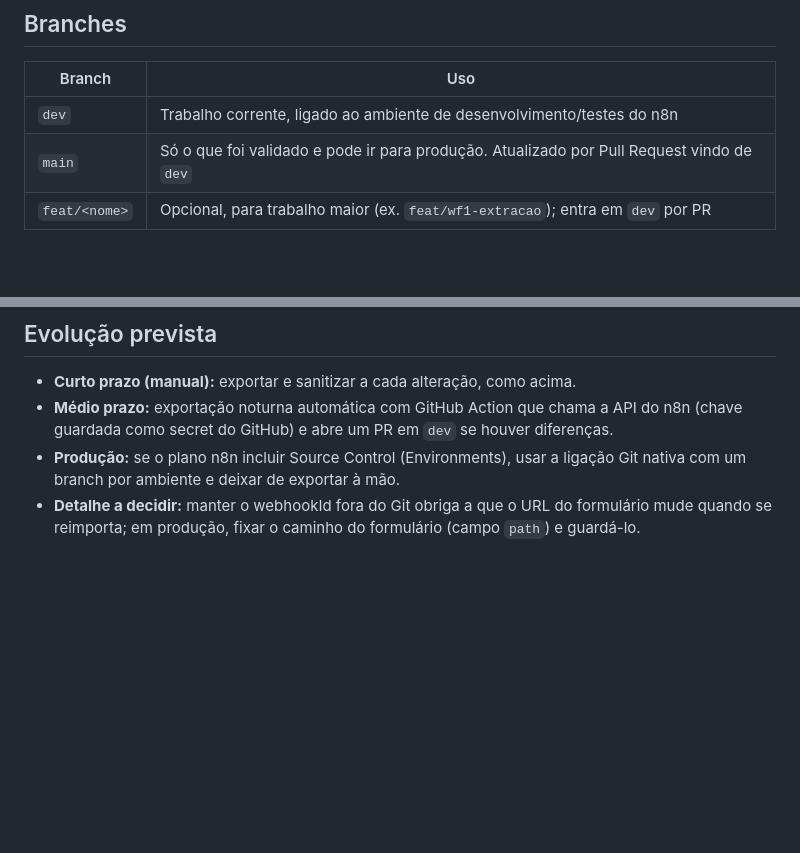
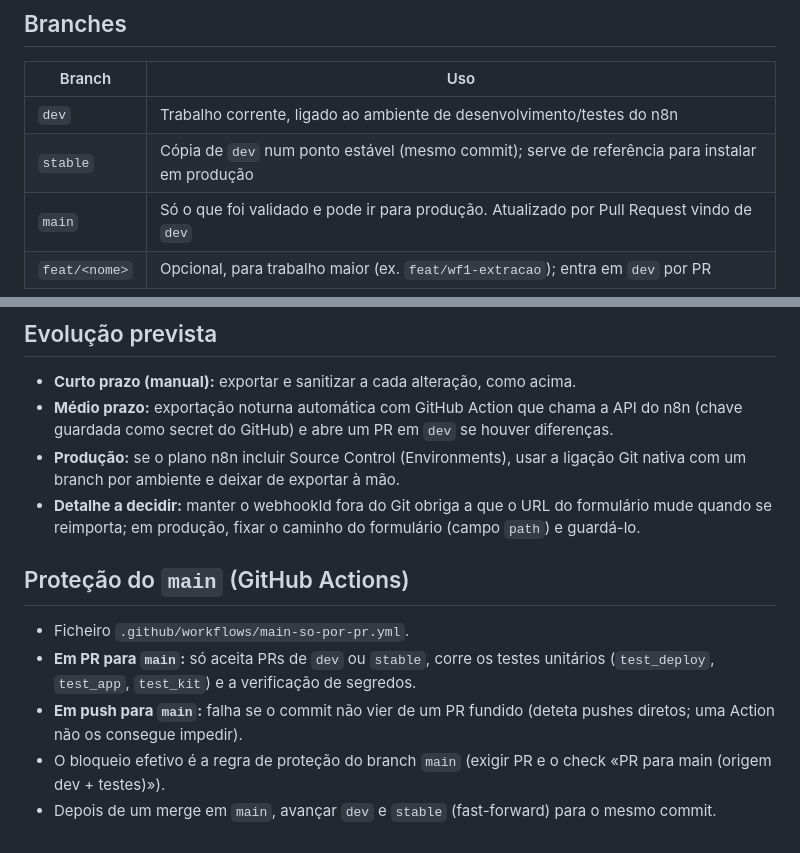
Before and after one commit to mmacedo87/n8n_playground, a Markdown page: docs/versionamento.md, 2 parts joined by grey strips. Rendered like a GitHub page; blank space fills up the shorter version.

Commit message:
docs(git): branches stable/main e GitHub Action de proteção do main
Co-Authored-By: Claude Sonnet 5.5 <noreply@anthropic.com>
Claude-Session: https://claude.ai/code/session_014W4AL5HiLngT92JSc9Ti6u

```diff
--- a/docs/versionamento.md
+++ b/docs/versionamento.md
@@ -14,6 +14,7 @@ Estado: aprovado para arrancar (2026-10-06). Aplica-se a workflows n8n, SQL do S
 | Branch | Uso |
 | --- | --- |
 | `dev` | Trabalho corrente, ligado ao ambiente de desenvolvimento/testes do n8n |
+| `stable` | Cópia de `dev` num ponto estável (mesmo commit); serve de referência para instalar em produção |
 | `main` | Só o que foi validado e pode ir para produção. Atualizado por Pull Request vindo de `dev` |
 | `feat/<nome>` | Opcional, para trabalho maior (ex. `feat/wf1-extracao`); entra em `dev` por PR |
 
@@ -67,3 +68,10 @@ README.md
 - **Médio prazo:** exportação noturna automática com GitHub Action que chama a API do n8n (chave guardada como secret do GitHub) e abre um PR em `dev` se houver diferenças.
 - **Produção:** se o plano n8n incluir Source Control (Environments), usar a ligação Git nativa com um branch por ambiente e deixar de exportar à mão.
 - **Detalhe a decidir:** manter o webhookId fora do Git obriga a que o URL do formulário mude quando se reimporta; em produção, fixar o caminho do formulário (campo `path`) e guardá-lo.
+
+## Proteção do `main` (GitHub Actions)
+- Ficheiro `.github/workflows/main-so-por-pr.yml`.
+- **Em PR para `main`:** só aceita PRs de `dev` ou `stable`, corre os testes unitários (`test_deploy`, `test_app`, `test_kit`) e a verificação de segredos.
+- **Em push para `main`:** falha se o commit não vier de um PR fundido (deteta pushes diretos; uma Action não os consegue impedir).
+- O bloqueio efetivo é a regra de proteção do branch `main` (exigir PR e o check «PR para main (origem dev + testes)»).
+- Depois de um merge em `main`, avançar `dev` e `stable` (fast-forward) para o mesmo commit.
```
Also changed, not shown: CLAUDE.md (+1 -1 lines).
